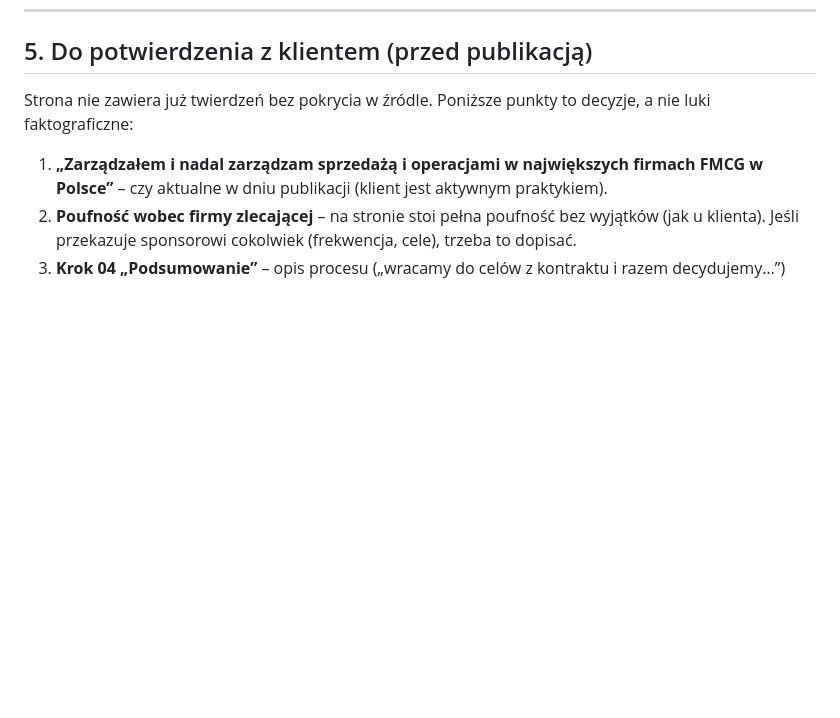
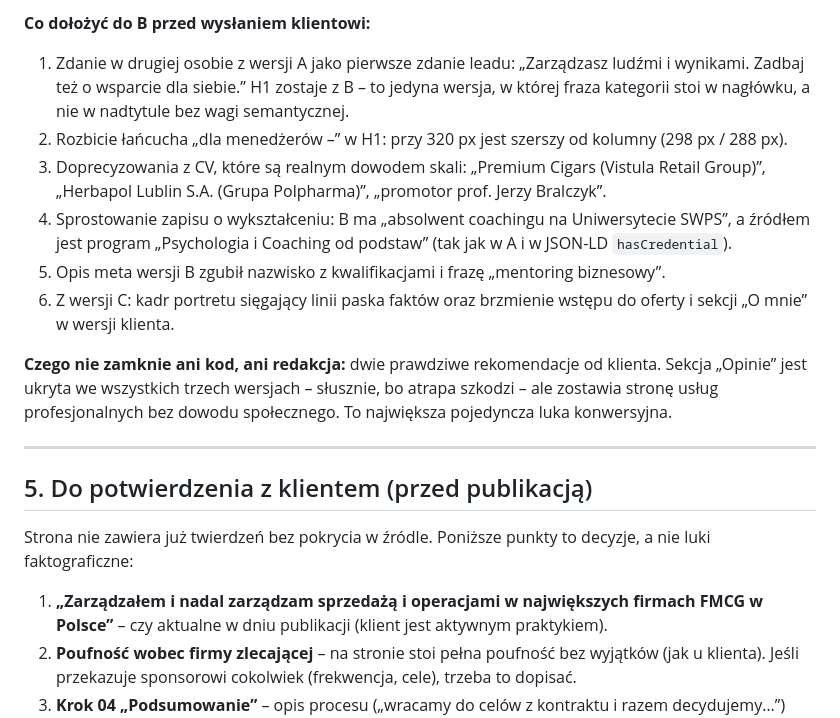
Before and after one commit to Powers-P1/przyjaciel-odyseusza, a Markdown page: REVIEW.md, the part around one of its changes. GitHub-like rendering; blank space fills up the shorter version.

Commit message:
REVIEW zsynchronizowany z main (sekcja 4f)
Co-Authored-By: Claude Opus 5 <noreply@anthropic.com>

```diff
--- a/REVIEW.md
+++ b/REVIEW.md
@@ -310,3 +363,23 @@ Zmierzone po zmianie: najdłuższy wiersz na stronie 79 znaków, typowy 62–75.
+**Co dołożyć do B przed wysłaniem klientowi:**
+
+1. Zdanie w drugiej osobie z wersji A jako pierwsze zdanie leadu: „Zarządzasz ludźmi i wynikami.
+   Zadbaj też o wsparcie dla siebie.” H1 zostaje z B – to jedyna wersja, w której fraza kategorii
+   stoi w nagłówku, a nie w nadtytule bez wagi semantycznej.
+2. Rozbicie łańcucha „dla menedżerów –” w H1: przy 320 px jest szerszy od kolumny (298 px / 288 px).
+3. Doprecyzowania z CV, które są realnym dowodem skali: „Premium Cigars (Vistula Retail Group)”,
+   „Herbapol Lublin S.A. (Grupa Polpharma)”, „promotor prof. Jerzy Bralczyk”.
+4. Sprostowanie zapisu o wykształceniu: B ma „absolwent coachingu na Uniwersytecie SWPS”, a źródłem
+   jest program „Psychologia i Coaching od podstaw” (tak jak w A i w JSON-LD `hasCredential`).
+5. Opis meta wersji B zgubił nazwisko z kwalifikacjami i frazę „mentoring biznesowy”.
+6. Z wersji C: kadr portretu sięgający linii paska faktów oraz brzmienie wstępu do oferty
+   i sekcji „O mnie” w wersji klienta.
+
+**Czego nie zamknie ani kod, ani redakcja:** dwie prawdziwe rekomendacje od klienta. Sekcja
+„Opinie” jest ukryta we wszystkich trzech wersjach – słusznie, bo atrapa szkodzi – ale zostawia
+stronę usług profesjonalnych bez dowodu społecznego. To największa pojedyncza luka konwersyjna.
+
+---
+
 ## 5. Do potwierdzenia z klientem (przed publikacją)
 
 Strona nie zawiera już twierdzeń bez pokrycia w źródle. Poniższe punkty to decyzje, a nie luki faktograficzne:
```
Also changed, not shown: other parts of REVIEW.md (+53 -0 lines).
